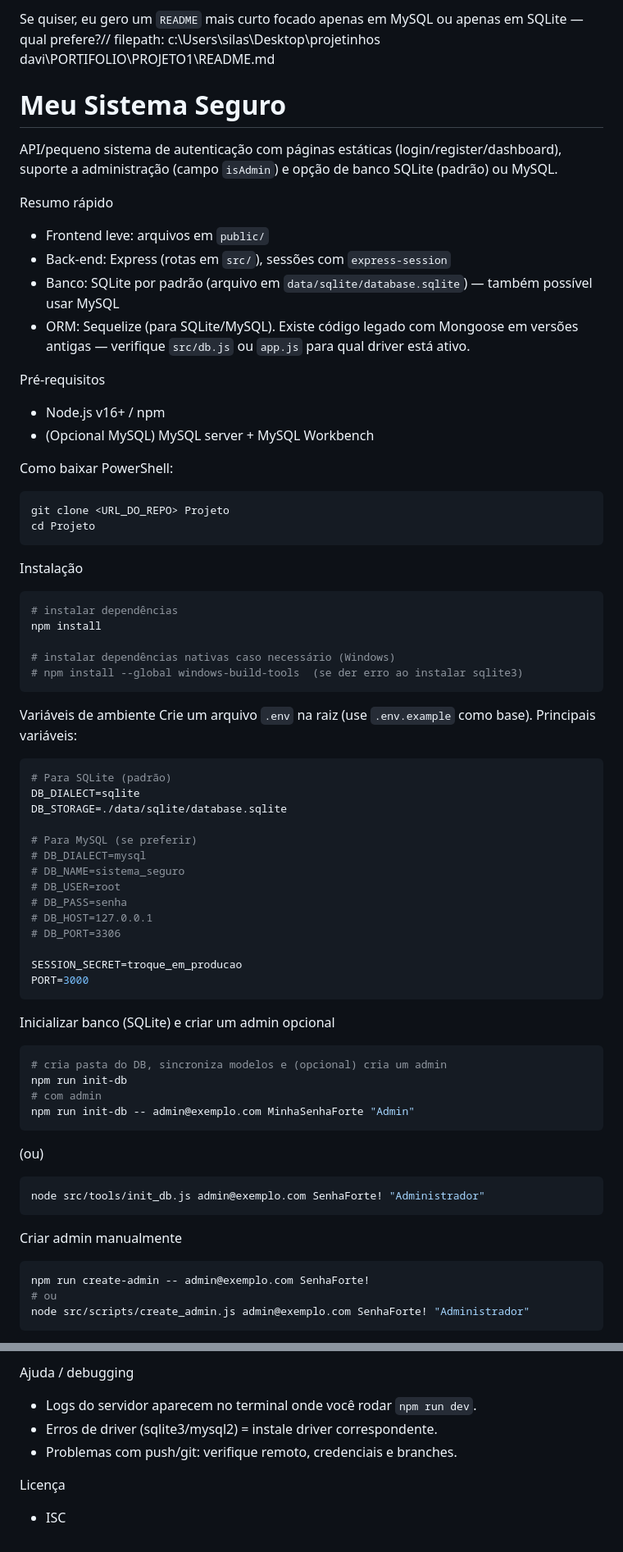
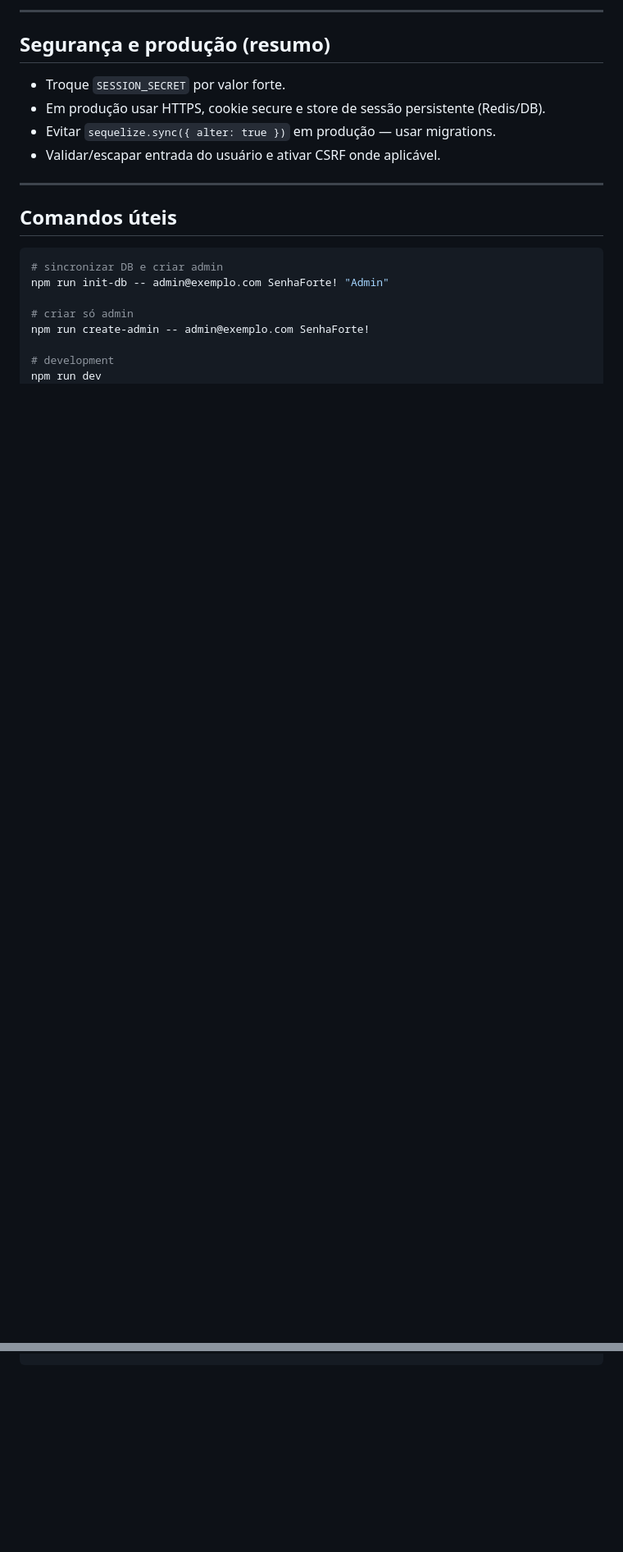
Before and after one commit to daviSilva/Sistema-Login_seguro, a Markdown page: README.md, 2 parts joined by grey strips. Shown at 82% size. GitHub-like rendering; blank space fills up the shorter version.

````diff
--- a/README.md
+++ b/README.md
@@ -147,71 +121,22 @@ Licença
 
-Se quiser, eu gero um `README` mais curto focado apenas em MySQL ou apenas em SQLite — qual prefere?// filepath: c:\Users\silas\Desktop\projetinhos davi\PORTIFOLIO\PROJETO1\README.md
-# Meu Sistema Seguro
+---
 
-API/pequeno sistema de autenticação com páginas estáticas (login/register/dashboard), suporte a administração (campo `isAdmin`) e opção de banco SQLite (padrão) ou MySQL.
+## Segurança e produção (resumo)
+- Troque `SESSION_SECRET` por valor forte.
+- Em produção usar HTTPS, cookie secure e store de sessão persistente (Redis/DB).
+- Evitar `sequelize.sync({ alter: true })` em produção — usar migrations.
+- Validar/escapar entrada do usuário e ativar CSRF onde aplicável.
 
-Resumo rápido
-- Frontend leve: arquivos em `public/`
-- Back-end: Express (rotas em `src/`), sessões com `express-session`
-- Banco: SQLite por padrão (arquivo em `data/sqlite/database.sqlite`) — também possível usar MySQL
-- ORM: Sequelize (para SQLite/MySQL). Existe código legado com Mongoose em versões antigas — verifique `src/db.js` ou `app.js` para qual driver está ativo.
+---
 
-Pré-requisitos
-- Node.js v16+ / npm
-- (Opcional MySQL) MySQL server + MySQL Workbench
+## Comandos úteis
+```powershell
+# sincronizar DB e criar admin
+npm run init-db -- admin@exemplo.com SenhaForte! "Admin"
 
-Como baixar
-PowerShell:
-```powershell
-git clone <URL_DO_REPO> Projeto
-cd Projeto
+# criar só admin
+npm run create-admin -- admin@exemplo.com SenhaForte!
+
+# development
+npm run dev
 ```
-
-Instalação
-```powershell
-# instalar dependências
-npm install
-
-# instalar dependências nativas caso necessário (Windows)
-# npm install --global windows-build-tools  (se der erro ao instalar sqlite3)
-```
-
-Variáveis de ambiente
-Crie um arquivo `.env` na raiz (use `.env.example` como base). Principais variáveis:
-
-```env
-# Para SQLite (padrão)
-DB_DIALECT=sqlite
-DB_STORAGE=./data/sqlite/database.sqlite
-
-# Para MySQL (se preferir)
-# DB_DIALECT=mysql
-# DB_NAME=sistema_seguro
-# DB_USER=root
-# DB_PASS=senha
-# DB_HOST=127.0.0.1
-# DB_PORT=3306
-
-SESSION_SECRET=troque_em_producao
-PORT=3000
-```
-
-Inicializar banco (SQLite) e criar um admin opcional
-```powershell
-# cria pasta do DB, sincroniza modelos e (opcional) cria um admin
-npm run init-db
-# com admin
-npm run init-db -- admin@exemplo.com MinhaSenhaForte "Admin"
-```
-(ou)
-```powershell
-node src/tools/init_db.js admin@exemplo.com SenhaForte! "Administrador"
-```
-
-Criar admin manualmente
-```powershell
-npm run create-admin -- admin@exemplo.com SenhaForte!
-# ou
-node src/scripts/create_admin.js admin@exemplo.com SenhaForte! "Administrador"
-```
-
@@ -288,7 +142,0 @@ Estrutura do projeto (resumo)
-Ajuda / debugging
-- Logs do servidor aparecem no terminal onde você rodar `npm run dev`.
-- Erros de driver (sqlite3/mysql2) = instale driver correspondente.
-- Problemas com push/git: verifique remoto, credenciais e branches.
-
-Licença
-- ISC
````
Also changed, not shown: other parts of README.md (+87 -183 lines).
